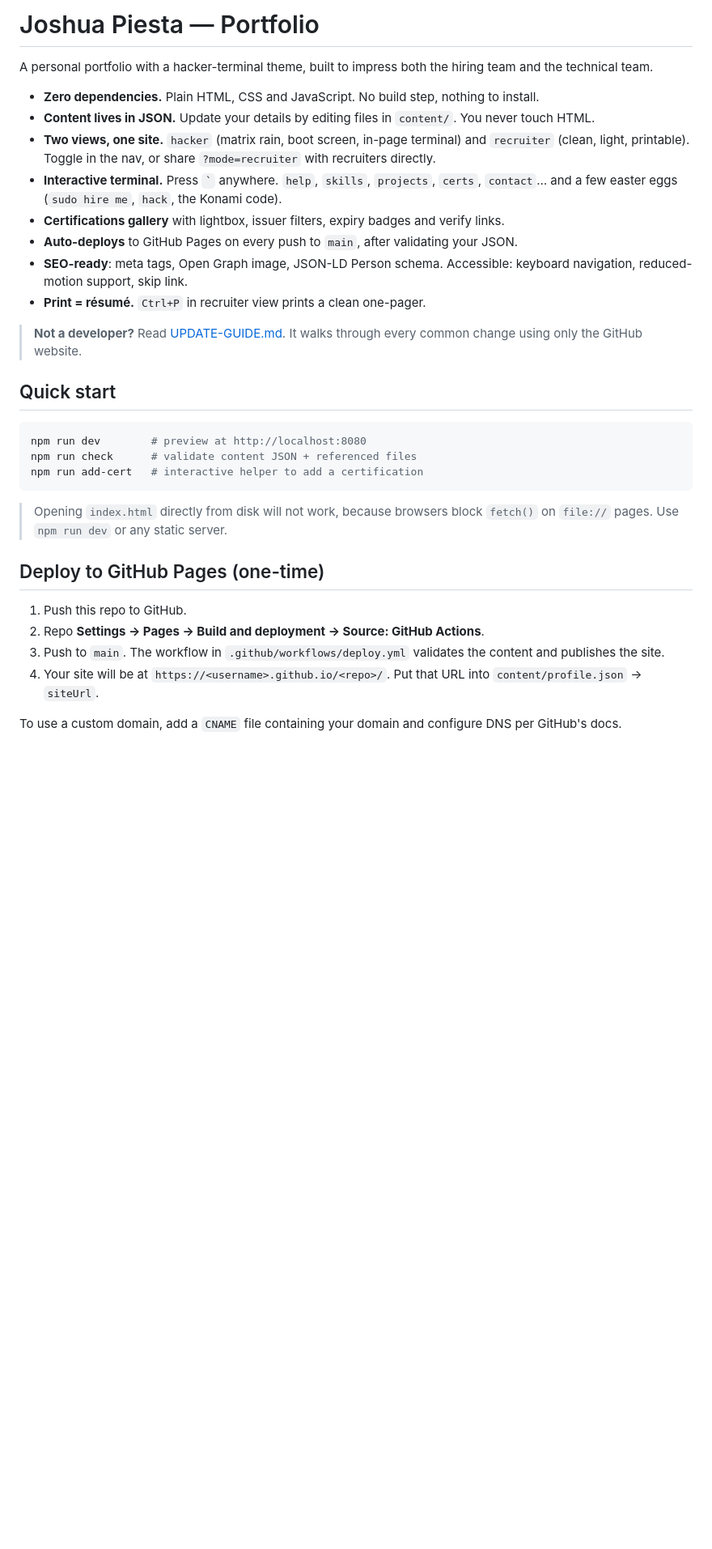
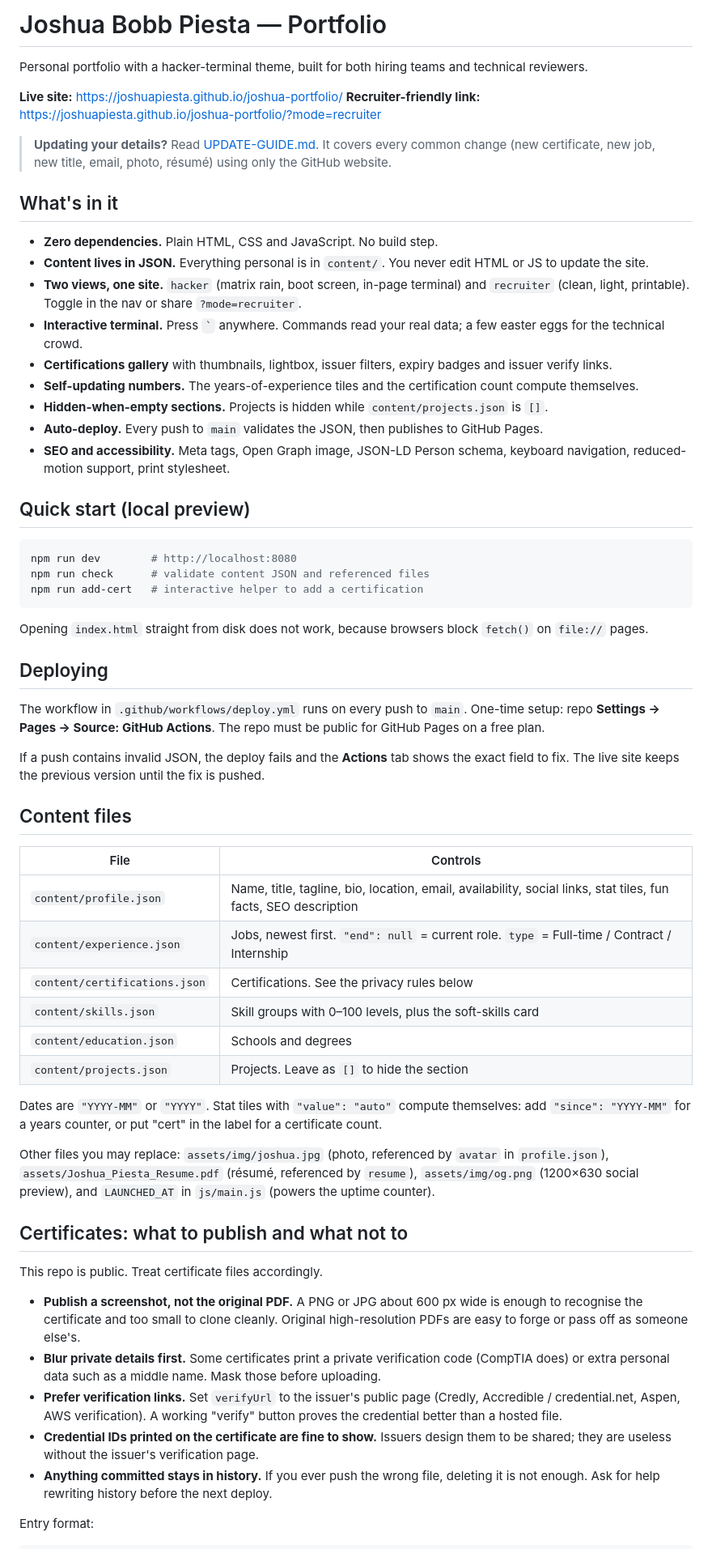
Before and after one commit to joshuapiesta/joshua-portfolio, a Markdown page: README.md, the part around one of its changes. Shown at 81% size. Rendered like a GitHub page; blank space fills up the shorter version.

````diff
--- a/README.md
+++ b/README.md
@@ -1,33 +1,64 @@
-# Joshua Piesta — Portfolio
+# Joshua Bobb Piesta — Portfolio
 
-A personal portfolio with a hacker-terminal theme, built to impress both the hiring team and the technical team.
+Personal portfolio with a hacker-terminal theme, built for both hiring teams and technical reviewers.
 
-- **Zero dependencies.** Plain HTML, CSS and JavaScript. No build step, nothing to install.
-- **Content lives in JSON.** Update your details by editing files in `content/`. You never touch HTML.
-- **Two views, one site.** `hacker` (matrix rain, boot screen, in-page terminal) and `recruiter` (clean, light, printable). Toggle in the nav, or share `?mode=recruiter` with recruiters directly.
-- **Interactive terminal.** Press `` ` `` anywhere. `help`, `skills`, `projects`, `certs`, `contact`… and a few easter eggs (`sudo hire me`, `hack`, the Konami code).
-- **Certifications gallery** with lightbox, issuer filters, expiry badges and verify links.
-- **Auto-deploys** to GitHub Pages on every push to `main`, after validating your JSON.
-- **SEO-ready**: meta tags, Open Graph image, JSON-LD Person schema. Accessible: keyboard navigation, reduced-motion support, skip link.
-- **Print = résumé.** `Ctrl+P` in recruiter view prints a clean one-pager.
+**Live site:** https://joshuapiesta.github.io/joshua-portfolio/
+**Recruiter-friendly link:** https://joshuapiesta.github.io/joshua-portfolio/?mode=recruiter
 
-> **Not a developer?** Read [UPDATE-GUIDE.md](UPDATE-GUIDE.md). It walks through every common change using only the GitHub website.
+> **Updating your details?** Read [UPDATE-GUIDE.md](UPDATE-GUIDE.md). It covers every common change (new certificate, new job, new title, email, photo, résumé) using only the GitHub website.
 
-## Quick start
+## What's in it
+
+- **Zero dependencies.** Plain HTML, CSS and JavaScript. No build step.
+- **Content lives in JSON.** Everything personal is in `content/`. You never edit HTML or JS to update the site.
+- **Two views, one site.** `hacker` (matrix rain, boot screen, in-page terminal) and `recruiter` (clean, light, printable). Toggle in the nav or share `?mode=recruiter`.
+- **Interactive terminal.** Press `` ` `` anywhere. Commands read your real data; a few easter eggs for the technical crowd.
+- **Certifications gallery** with thumbnails, lightbox, issuer filters, expiry badges and issuer verify links.
+- **Self-updating numbers.** The years-of-experience tiles and the certification count compute themselves.
+- **Hidden-when-empty sections.** Projects is hidden while `content/projects.json` is `[]`.
+- **Auto-deploy.** Every push to `main` validates the JSON, then publishes to GitHub Pages.
+- **SEO and accessibility.** Meta tags, Open Graph image, JSON-LD Person schema, keyboard navigation, reduced-motion support, print stylesheet.
+
+## Quick start (local preview)
 
 ```bash
-npm run dev        # preview at http://localhost:8080
-npm run check      # validate content JSON + referenced files
+npm run dev        # http://localhost:8080
+npm run check      # validate content JSON and referenced files
 npm run add-cert   # interactive helper to add a certification
 ```
 
-> Opening `index.html` directly from disk will not work, because browsers block `fetch()` on `file://` pages. Use `npm run dev` or any static server.
+Opening `index.html` straight from disk does not work, because browsers block `fetch()` on `file://` pages.
 
-## Deploy to GitHub Pages (one-time)
+## Deploying
 
-1. Push this repo to GitHub.
-2. Repo **Settings → Pages → Build and deployment → Source: GitHub Actions**.
-3. Push to `main`. The workflow in `.github/workflows/deploy.yml` validates the content and publishes the site.
-4. Your site will be at `https://<username>.github.io/<repo>/`. Put that URL into `content/profile.json` → `siteUrl`.
+The workflow in `.github/workflows/deploy.yml` runs on every push to `main`. One-time setup: repo **Settings → Pages → Source: GitHub Actions**. The repo must be public for GitHub Pages on a free plan.
 
-To use a custom domain, add a `CNAME` file containing your domain and configure DNS per GitHub's docs.
+If a push contains invalid JSON, the deploy fails and the **Actions** tab shows the exact field to fix. The live site keeps the previous version until the fix is pushed.
+
+## Content files
+
+| File | Controls |
+| --- | --- |
+| `content/profile.json` | Name, title, tagline, bio, location, email, availability, social links, stat tiles, fun facts, SEO description |
+| `content/experience.json` | Jobs, newest first. `"end": null` = current role. `type` = Full-time / Contract / Internship |
+| `content/certifications.json` | Certifications. See the privacy rules below |
+| `content/skills.json` | Skill groups with 0–100 levels, plus the soft-skills card |
+| `content/education.json` | Schools and degrees |
+| `content/projects.json` | Projects. Leave as `[]` to hide the section |
+
+Dates are `"YYYY-MM"` or `"YYYY"`. Stat tiles with `"value": "auto"` compute themselves: add `"since": "YYYY-MM"` for a years counter, or put "cert" in the label for a certificate count.
+
+Other files you may replace: `assets/img/joshua.jpg` (photo, referenced by `avatar` in `profile.json`), `assets/Joshua_Piesta_Resume.pdf` (résumé, referenced by `resume`), `assets/img/og.png` (1200×630 social preview), and `LAUNCHED_AT` in `js/main.js` (powers the uptime counter).
+
+## Certificates: what to publish and what not to
+
+This repo is public. Treat certificate files accordingly.
+
+- **Publish a screenshot, not the original PDF.** A PNG or JPG about 600 px wide is enough to recognise the certificate and too small to clone cleanly. Original high-resolution PDFs are easy to forge or pass off as someone else's.
+- **Blur private details first.** Some certificates print a private verification code (CompTIA does) or extra personal data such as a middle name. Mask those before uploading.
+- **Prefer verification links.** Set `verifyUrl` to the issuer's public page (Credly, Accredible / credential.net, Aspen, AWS verification). A working "verify" button proves the credential better than a hosted file.
+- **Credential IDs printed on the certificate are fine to show.** Issuers design them to be shared; they are useless without the issuer's verification page.
+- **Anything committed stays in history.** If you ever push the wrong file, deleting it is not enough. Ask for help rewriting history before the next deploy.
+
+Entry format:
+
````
Also changed, not shown: other parts of README.md (+28 -69 lines), UPDATE-GUIDE.md (+104 -77 lines).
